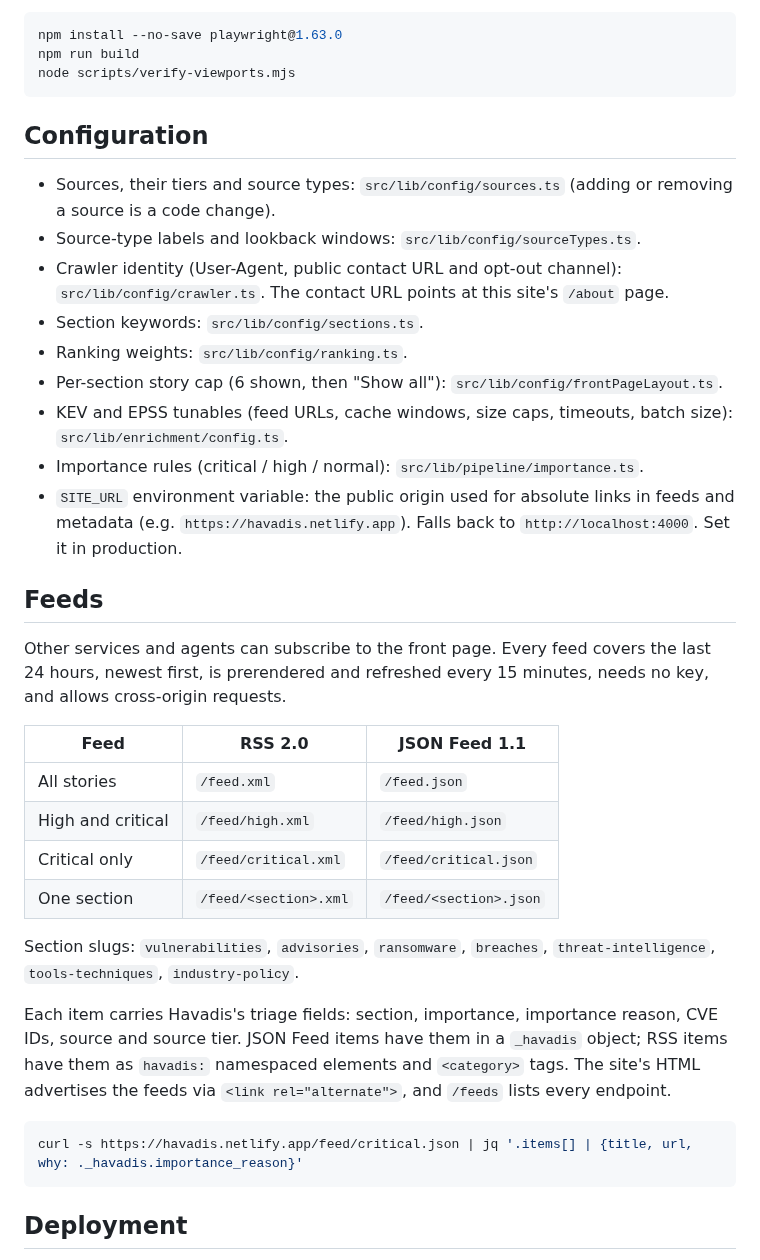
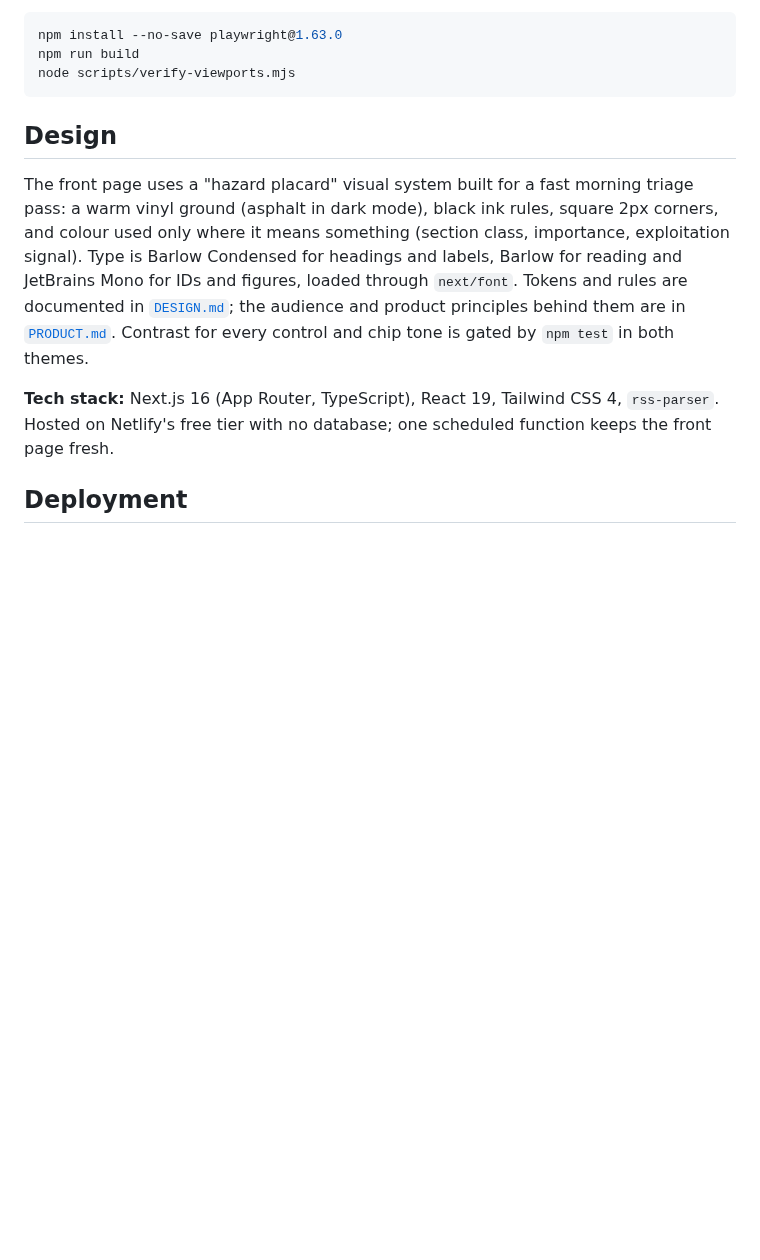
Before and after one commit to mfkocalar/havadis, a Markdown page: README.md, the part around one of its changes. Drawn GitHub-style; blank space fills up the shorter version.

````diff
--- a/README.md
+++ b/README.md
@@ -88,36 +153,12 @@ npm run build
 node scripts/verify-viewports.mjs
 ```
 
-## Configuration
 
-- Sources, their tiers and source types: `src/lib/config/sources.ts` (adding or removing a source is a code change).
-- Source-type labels and lookback windows: `src/lib/config/sourceTypes.ts`.
-- Crawler identity (User-Agent, public contact URL and opt-out channel): `src/lib/config/crawler.ts`. The contact URL points at this site's `/about` page.
-- Section keywords: `src/lib/config/sections.ts`.
-- Ranking weights: `src/lib/config/ranking.ts`.
-- Per-section story cap (6 shown, then "Show all"): `src/lib/config/frontPageLayout.ts`.
-- KEV and EPSS tunables (feed URLs, cache windows, size caps, timeouts, batch size): `src/lib/enrichment/config.ts`.
-- Importance rules (critical / high / normal): `src/lib/pipeline/importance.ts`.
-- `SITE_URL` environment variable: the public origin used for absolute links in feeds and metadata (e.g. `https://havadis.netlify.app`). Falls back to `http://localhost:4000`. Set it in production.
+## Design
 
-## Feeds
+The front page uses a "hazard placard" visual system built for a fast morning triage pass: a warm vinyl ground (asphalt in dark mode), black ink rules, square 2px corners, and colour used only where it means something (section class, importance, exploitation signal). Type is Barlow Condensed for headings and labels, Barlow for reading and JetBrains Mono for IDs and figures, loaded through `next/font`. Tokens and rules are documented in [`DESIGN.md`](DESIGN.md); the audience and product principles behind them are in [`PRODUCT.md`](PRODUCT.md). Contrast for every control and chip tone is gated by `npm test` in both themes.
 
-Other services and agents can subscribe to the front page. Every feed covers the last 24 hours, newest first, is prerendered and refreshed every 15 minutes, needs no key, and allows cross-origin requests.
-
-| Feed | RSS 2.0 | JSON Feed 1.1 |
-|------|---------|---------------|
-| All stories | `/feed.xml` | `/feed.json` |
-| High and critical | `/feed/high.xml` | `/feed/high.json` |
-| Critical only | `/feed/critical.xml` | `/feed/critical.json` |
-| One section | `/feed/<section>.xml` | `/feed/<section>.json` |
-
-Section slugs: `vulnerabilities`, `advisories`, `ransomware`, `breaches`, `threat-intelligence`, `tools-techniques`, `industry-policy`.
-
-Each item carries Havadis's triage fields: section, importance, importance reason, CVE IDs, source and source tier. JSON Feed items have them in a `_havadis` object; RSS items have them as `havadis:` namespaced elements and `<category>` tags. The site's HTML advertises the feeds via `<link rel="alternate">`, and `/feeds` lists every endpoint.
-
-```bash
-curl -s https://havadis.netlify.app/feed/critical.json | jq '.items[] | {title, url, why: ._havadis.importance_reason}'
-```
+**Tech stack:** Next.js 16 (App Router, TypeScript), React 19, Tailwind CSS 4, `rss-parser`. Hosted on Netlify's free tier with no database; one scheduled function keeps the front page fresh.
 
 ## Deployment
 
````
Also changed, not shown: other parts of README.md (+102 -28 lines), .github/pull_request_template.md (added, +10 -0 lines), CONTRIBUTING.md (added, +37 -0 lines), SECURITY.md (added, +35 -0 lines), docs/images/banner.png (added), docs/images/screenshot-dark.png (added), docs/images/screenshot-light.png (added), 5 other files.
